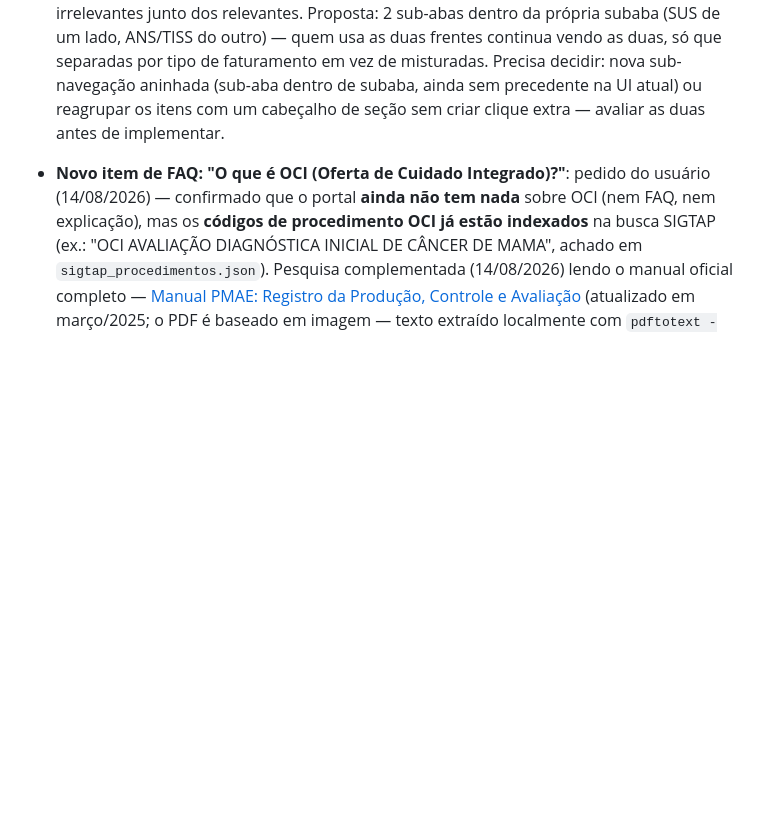
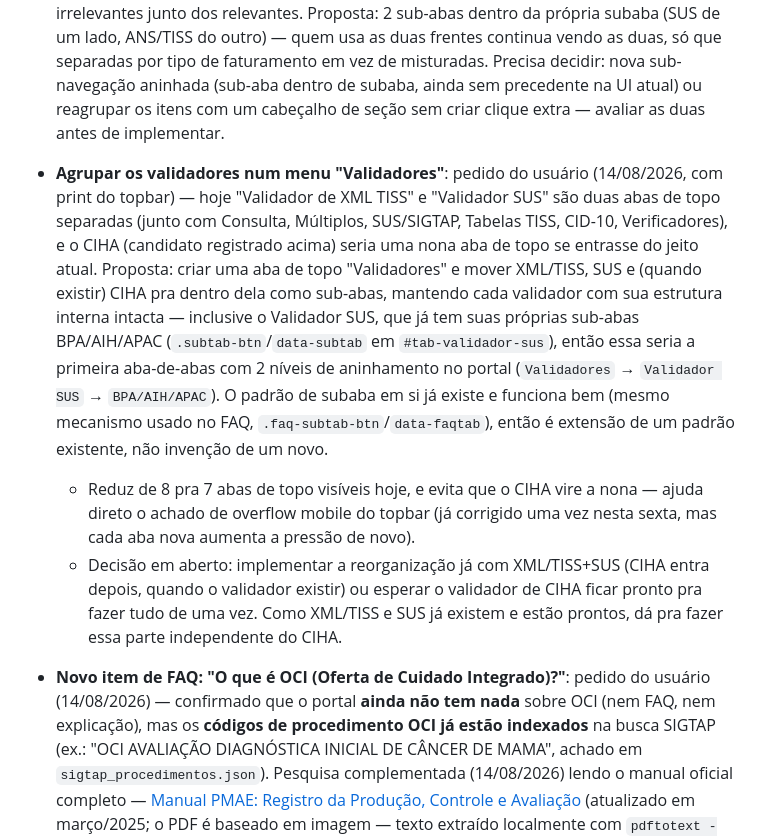
Before and after one commit to rafael-bcode/portal-cbhpm, a Markdown page: ROADMAP_MELHORIAS.md, the part around the change. Rendered like a GitHub page; blank space fills up the shorter version.

Commit message:
Registra pedido de reagrupar validadores num menu Validadores
Documenta a proposta do usuario de unificar Validador de XML TISS,
Validador SUS e o futuro Validador CIHA como sub-abas dentro de uma
unica aba de topo "Validadores", reduzindo a contagem de abas visiveis
e evitando que o CIHA vire uma nona aba. Reaproveita o padrao de
sub-aba ja usado no FAQ e no proprio Validador SUS (BPA/AIH/APAC),
soma-se a lista de candidatos pra 21/08 sem compromisso fechado ainda.

```diff
--- a/ROADMAP_MELHORIAS.md
+++ b/ROADMAP_MELHORIAS.md
@@ -441,6 +441,31 @@ implementação sem mais definição de escopo:
   cabeçalho de seção sem criar clique extra — avaliar as duas antes de
   implementar.
 
+- **Agrupar os validadores num menu "Validadores"**: pedido do usuário
+  (14/08/2026, com print do topbar) — hoje "Validador de XML TISS" e
+  "Validador SUS" são duas abas de topo separadas (junto com Consulta,
+  Múltiplos, SUS/SIGTAP, Tabelas TISS, CID-10, Verificadores), e o CIHA
+  (candidato registrado acima) seria uma nona aba de topo se entrasse do
+  jeito atual. Proposta: criar uma aba de topo "Validadores" e mover
+  XML/TISS, SUS e (quando existir) CIHA pra dentro dela como sub-abas,
+  mantendo cada validador com sua estrutura interna intacta — inclusive o
+  Validador SUS, que já tem suas próprias sub-abas BPA/AIH/APAC
+  (`.subtab-btn`/`data-subtab` em `#tab-validador-sus`), então essa
+  seria a primeira aba-de-abas com 2 níveis de aninhamento no portal
+  (`Validadores` → `Validador SUS` → `BPA/AIH/APAC`). O padrão de subaba
+  em si já existe e funciona bem (mesmo mecanismo usado no FAQ,
+  `.faq-subtab-btn`/`data-faqtab`), então é extensão de um padrão
+  existente, não invenção de um novo.
+  - Reduz de 8 pra 7 abas de topo visíveis hoje, e evita que o CIHA vire
+    a nona — ajuda direto o achado de overflow mobile do topbar (já
+    corrigido uma vez nesta sexta, mas cada aba nova aumenta a pressão de
+    novo).
+  - Decisão em aberto: implementar a reorganização já com XML/TISS+SUS
+    (CIHA entra depois, quando o validador existir) ou esperar o
+    validador de CIHA ficar pronto pra fazer tudo de uma vez. Como
+    XML/TISS e SUS já existem e estão prontos, dá pra fazer essa parte
+    independente do CIHA.
+
 - **Novo item de FAQ: "O que é OCI (Oferta de Cuidado Integrado)?"**: pedido
   do usuário (14/08/2026) — confirmado que o portal **ainda não tem nada**
   sobre OCI (nem FAQ, nem explicação), mas os **códigos de procedimento OCI
```
